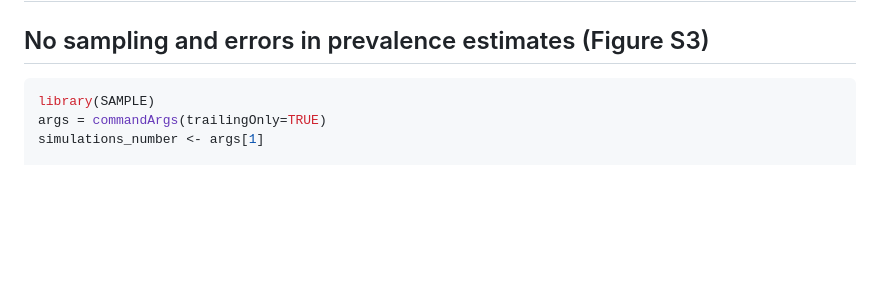
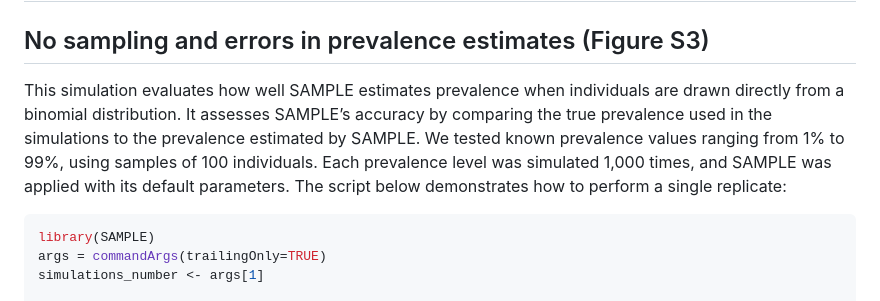
Before and after one commit to yacinebenchehida/SAMPLE, a Markdown page: inst/README.md, the part around the change. GitHub-like rendering; blank space fills up the shorter version.

````diff
--- a/inst/README.md
+++ b/inst/README.md
@@ -271,6 +271,7 @@ The results confirm that SAMPLE consistently detects stable prevalence estimates
 
 # The Influence of sampling on prevalence estimation in SAMPLE
 ## No sampling and errors in prevalence estimates (Figure S3)
+This simulation evaluates how well SAMPLE estimates prevalence when individuals are drawn directly from a binomial distribution. It assesses SAMPLE’s accuracy by comparing the true prevalence used in the simulations to the prevalence estimated by SAMPLE. We tested known prevalence values ranging from 1% to 99%, using samples of 100 individuals. Each prevalence level was simulated 1,000 times, and SAMPLE was applied with its default parameters. The script below demonstrates how to perform a single replicate:
 
 ```R
 library(SAMPLE)
````
